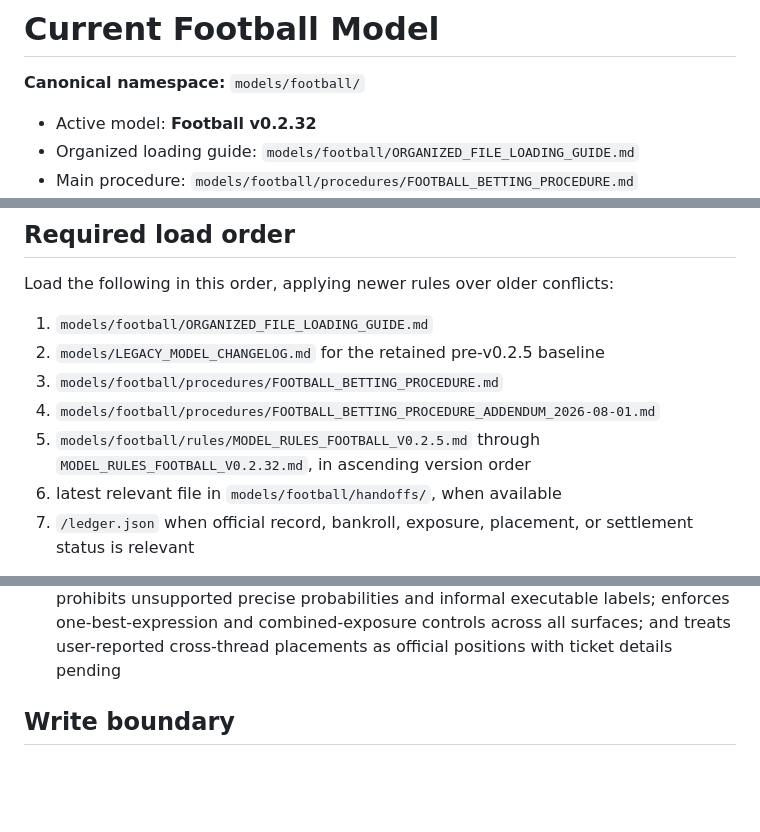
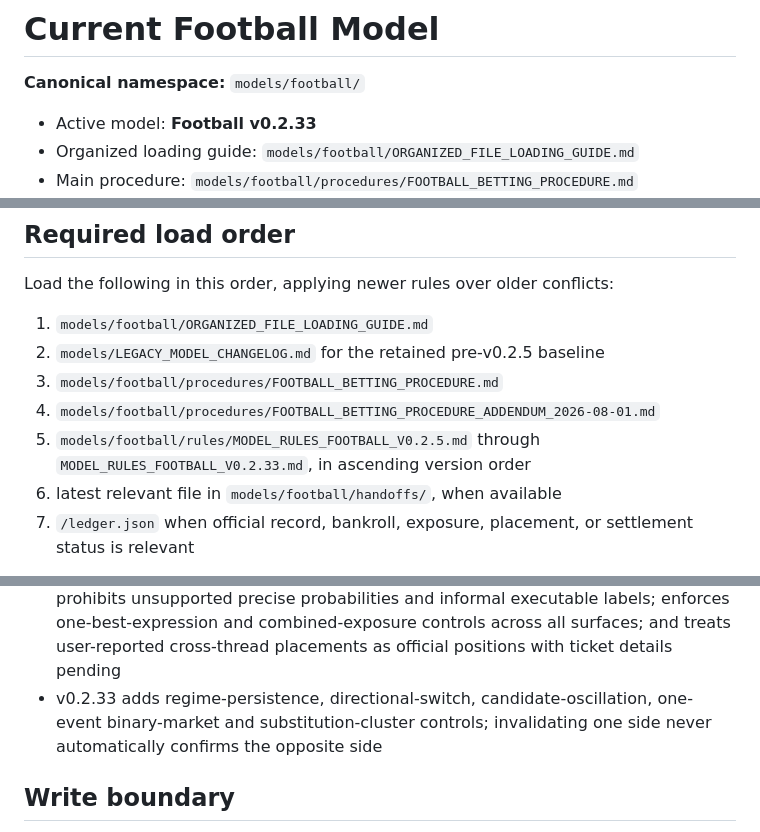
Before and after one commit to acchtt/BetTracker, a Markdown page: models/football/CURRENT_MODEL.md, 3 parts joined by grey strips. Drawn GitHub-style; blank space fills up the shorter version.

Commit message:
Activate Football v0.2.33

```diff
--- a/models/football/CURRENT_MODEL.md
+++ b/models/football/CURRENT_MODEL.md
@@ -2,7 +2,7 @@
 
 **Canonical namespace:** `models/football/`
 
-- Active model: **Football v0.2.32**
+- Active model: **Football v0.2.33**
 - Organized loading guide: `models/football/ORGANIZED_FILE_LOADING_GUIDE.md`
 - Main procedure: `models/football/procedures/FOOTBALL_BETTING_PROCEDURE.md`
 - Procedure addendum: `models/football/procedures/FOOTBALL_BETTING_PROCEDURE_ADDENDUM_2026-08-01.md`
@@ -18,7 +18,7 @@ Load the following in this order, applying newer rules over older conflicts:
 2. `models/LEGACY_MODEL_CHANGELOG.md` for the retained pre-v0.2.5 baseline
 3. `models/football/procedures/FOOTBALL_BETTING_PROCEDURE.md`
 4. `models/football/procedures/FOOTBALL_BETTING_PROCEDURE_ADDENDUM_2026-08-01.md`
-5. `models/football/rules/MODEL_RULES_FOOTBALL_V0.2.5.md` through `MODEL_RULES_FOOTBALL_V0.2.32.md`, in ascending version order
+5. `models/football/rules/MODEL_RULES_FOOTBALL_V0.2.5.md` through `MODEL_RULES_FOOTBALL_V0.2.33.md`, in ascending version order
 6. latest relevant file in `models/football/handoffs/`, when available
 7. `/ledger.json` when official record, bankroll, exposure, placement, or settlement status is relevant
 
@@ -40,6 +40,7 @@ Do not load football rules from the repository root. Root model copies were reti
 - xG and xGOT are supporting evidence only; future-goal assessment must use multiple independent forward-looking channels and classify the goal environment as Closed, Neutral, or Open
 - v0.2.31 separates win, draw and margin utility; requires exact event-budget analysis for goal and corner unders; strengthens high-event late-under and deep-favorite handicap gates; and requires explicit `NO BET — HOLD` unlock conditions when a mandatory gate remains unresolved
 - v0.2.32 applies full model parity to reminders, automations and secondary threads; prohibits unsupported precise probabilities and informal executable labels; enforces one-best-expression and combined-exposure controls across all surfaces; and treats user-reported cross-thread placements as official positions with ticket details pending
+- v0.2.33 adds regime-persistence, directional-switch, candidate-oscillation, one-event binary-market and substitution-cluster controls; invalidating one side never automatically confirms the opposite side
 
 ## Write boundary
 
```
